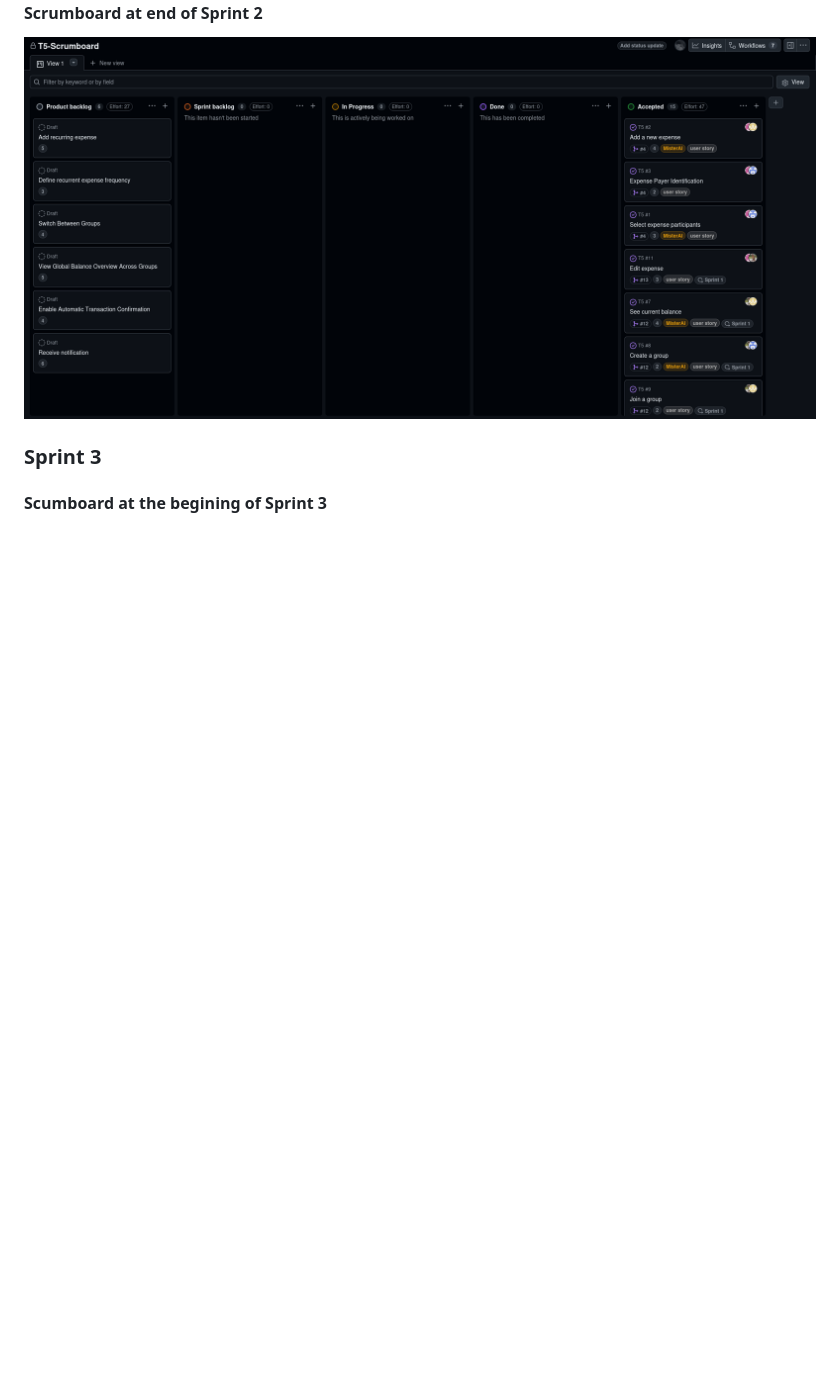
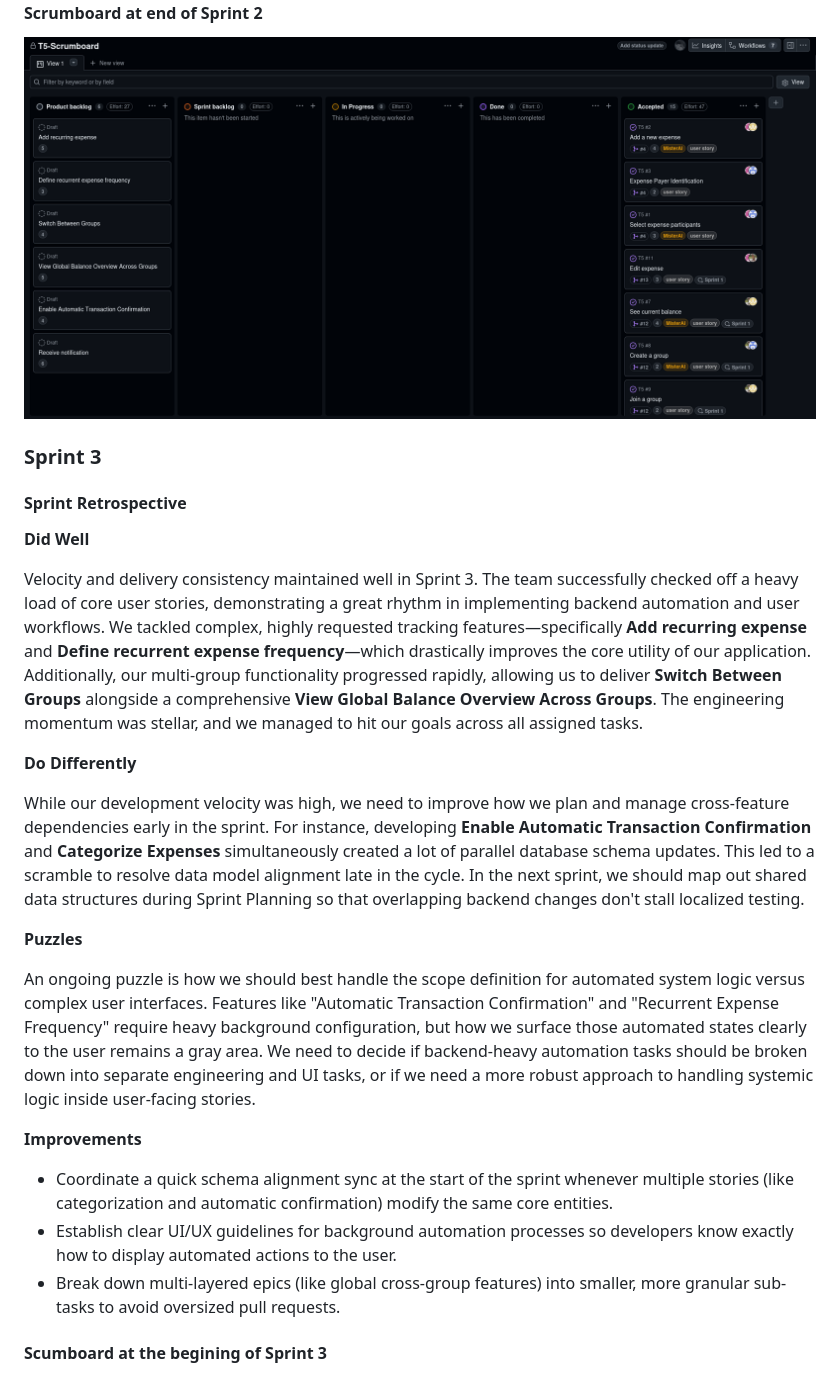
Before and after one commit to alexis-ramoss/SmartSplit, a Markdown page: README.md, the part around the change. Rendered like a GitHub page; blank space fills up the shorter version.

Commit message:
sprint 3 retrospective

```diff
--- a/README.md
+++ b/README.md
@@ -369,6 +369,26 @@ During the Sprint Review, 7 new features were demonstrated: approve users joinin
 
 ### Sprint 3
 
+#### Sprint Retrospective
+
+**Did Well**
+
+Velocity and delivery consistency maintained well in Sprint 3. The team successfully checked off a heavy load of core user stories, demonstrating a great rhythm in implementing backend automation and user workflows. We tackled complex, highly requested tracking features—specifically **Add recurring expense** and **Define recurrent expense frequency**—which drastically improves the core utility of our application. Additionally, our multi-group functionality progressed rapidly, allowing us to deliver **Switch Between Groups** alongside a comprehensive **View Global Balance Overview Across Groups**. The engineering momentum was stellar, and we managed to hit our goals across all assigned tasks.
+
+**Do Differently**
+
+While our development velocity was high, we need to improve how we plan and manage cross-feature dependencies early in the sprint. For instance, developing **Enable Automatic Transaction Confirmation** and **Categorize Expenses** simultaneously created a lot of parallel database schema updates. This led to a scramble to resolve data model alignment late in the cycle. In the next sprint, we should map out shared data structures during Sprint Planning so that overlapping backend changes don't stall localized testing.
+
+**Puzzles**
+
+An ongoing puzzle is how we should best handle the scope definition for automated system logic versus complex user interfaces. Features like "Automatic Transaction Confirmation" and "Recurrent Expense Frequency" require heavy background configuration, but how we surface those automated states clearly to the user remains a gray area. We need to decide if backend-heavy automation tasks should be broken down into separate engineering and UI tasks, or if we need a more robust approach to handling systemic logic inside user-facing stories.
+
+**Improvements**
+
+* Coordinate a quick schema alignment sync at the start of the sprint whenever multiple stories (like categorization and automatic confirmation) modify the same core entities.
+* Establish clear UI/UX guidelines for background automation processes so developers know exactly how to display automated actions to the user.
+* Break down multi-layered epics (like global cross-group features) into smaller, more granular sub-tasks to avoid oversized pull requests.
+
 #### Scumboard at the begining of Sprint 3
 ![Scrumboard begining sprint 3](docs/scrumboard_sprint3-begining.png)
 
```
